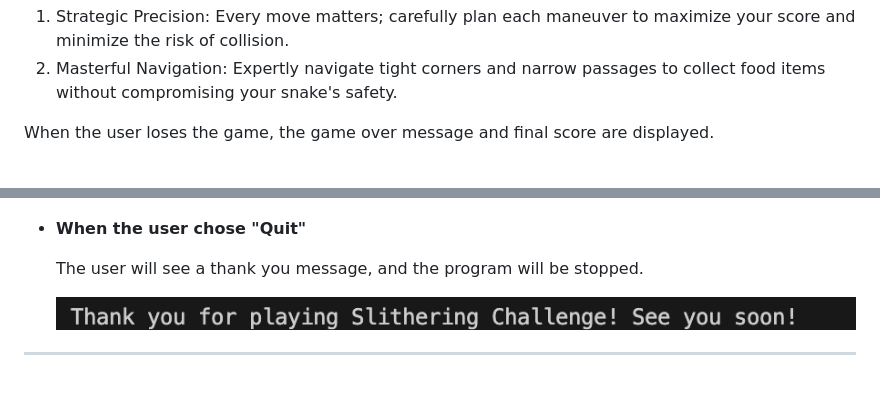
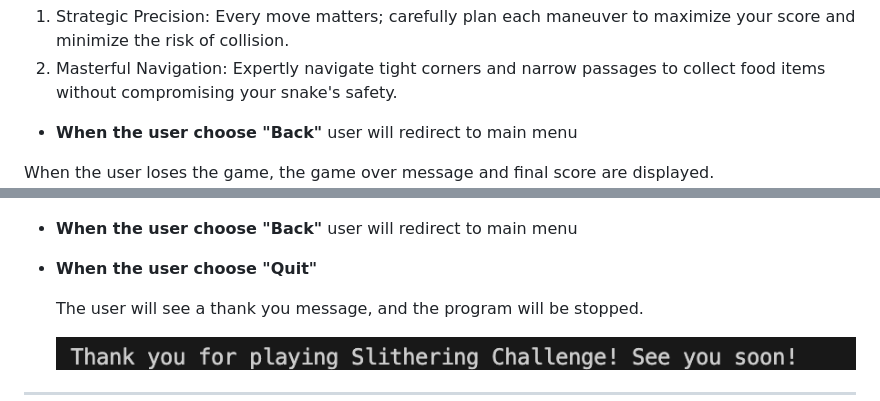
Before and after one commit to JIBINJJOHNY/project-3, a Markdown page: README.md, 2 parts joined by grey strips. GitHub-like rendering; blank space fills up the shorter version.

```diff
--- a/README.md
+++ b/README.md
@@ -98,6 +98,8 @@ The user will see the four-level sub terminal menus
 The 'Hard' level offers a relentless challenge with complex mazes and challenging green obstacles designed to push your skills to the limit.Level introduces timer 2 min and snake speed
 1. Strategic Precision: Every move matters; carefully plan each maneuver to maximize your score and minimize the risk of collision.
 1. Masterful Navigation: Expertly navigate tight corners and narrow passages to collect food items without compromising your snake's safety.
+  - **When the user choose "Back"**
+  user will redirect to main menu
 
 When the user loses the game, the game over message and final score are displayed.
 ![loading Program](./documents/gameover.png)
@@ -128,8 +130,9 @@ When the user select Leaderboard option ,the user will see message "Which levels
   - **When the user choose "Hard"**
  User can see Hard level score board.
  ![loading Program](./documents/leaderboardhard.png)
-
-- **When the user chose "Quit"**
+  - **When the user choose "Back"**
+  user will redirect to main menu
+- **When the user choose "Quit"**
 
   The user will see a thank you message, and the program will be stopped.
 
```
Also changed, not shown: TESTING.md (+24 -1 lines), documents/easy_validation.png (added), documents/hard_validation.png (added), documents/medium_validation.png (added), documents/run_validation.png (added), 4 other files.
